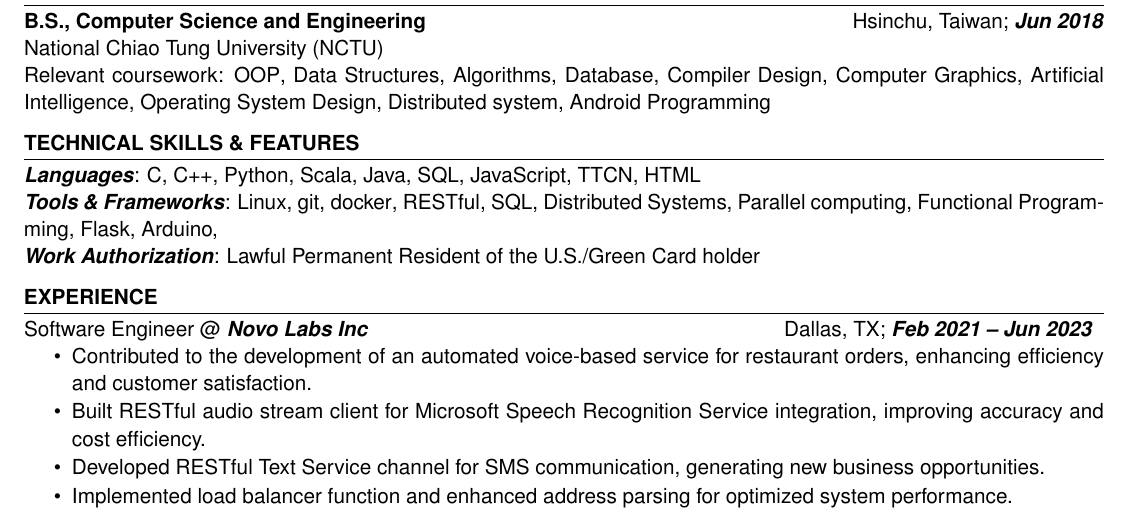
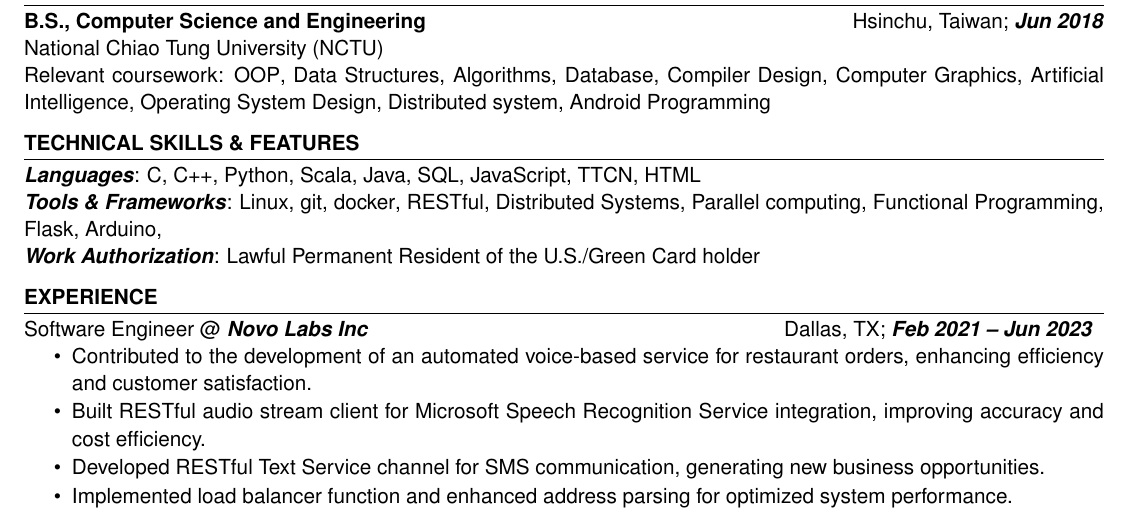
Before and after one commit to SeanBailey777/LatexResumeTemplate, a LaTeX CV (source/resume.tex): part of the page, cut so that both start at the same text. Compiled offline with pdfLaTeX.

Commit message:
remove dupes

```diff
--- a/source/resume.tex
+++ b/source/resume.tex
@@ -34,7 +34,7 @@
     ]
     \skillItem[
         category=Tools \& Frameworks,
-        skills=Linux{,} git{,} docker{,} RESTful{,} SQL{,} Distributed Systems{,} Parallel computing{,} Functional Programming{,} Flask{,} Arduino{,}\\
+        skills=Linux{,} git{,} docker{,} RESTful{,} Distributed Systems{,} Parallel computing{,} Functional Programming{,} Flask{,} Arduino{,}\\
     ]
     % \skillItem[
     %     category=Deep Learning,
```
Also changed, not shown: Sean.Bailey.Resume.pdf.
